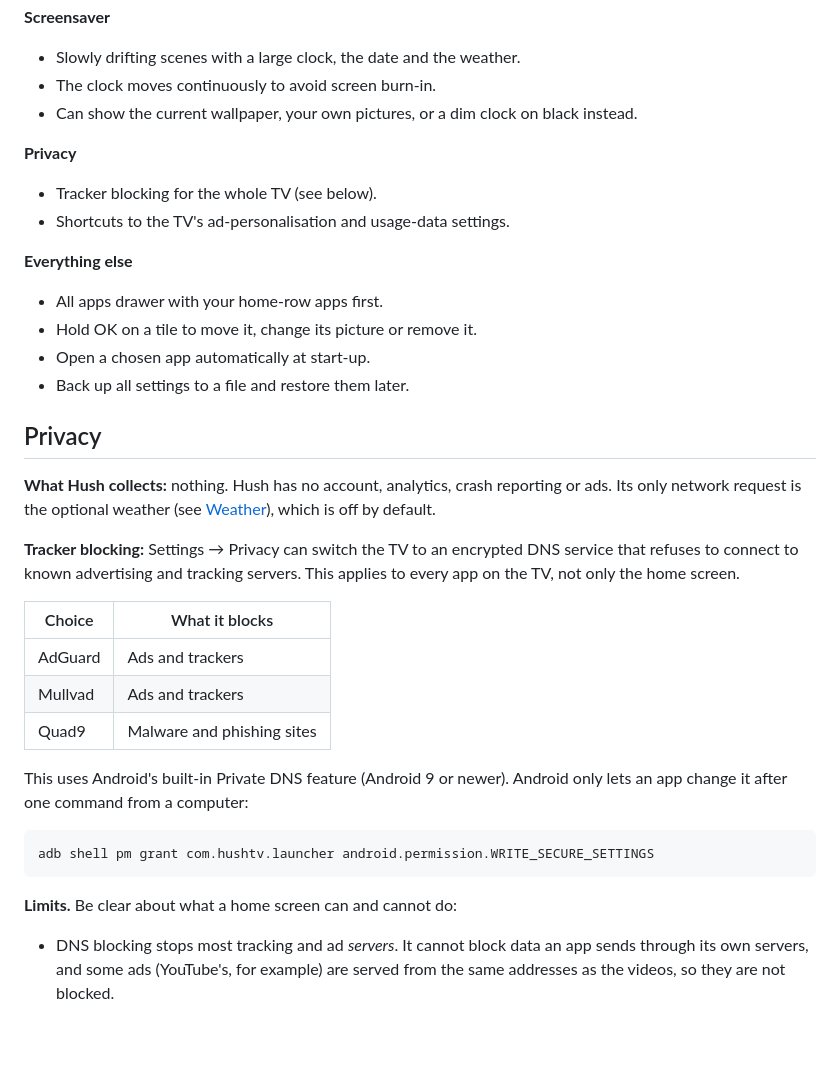
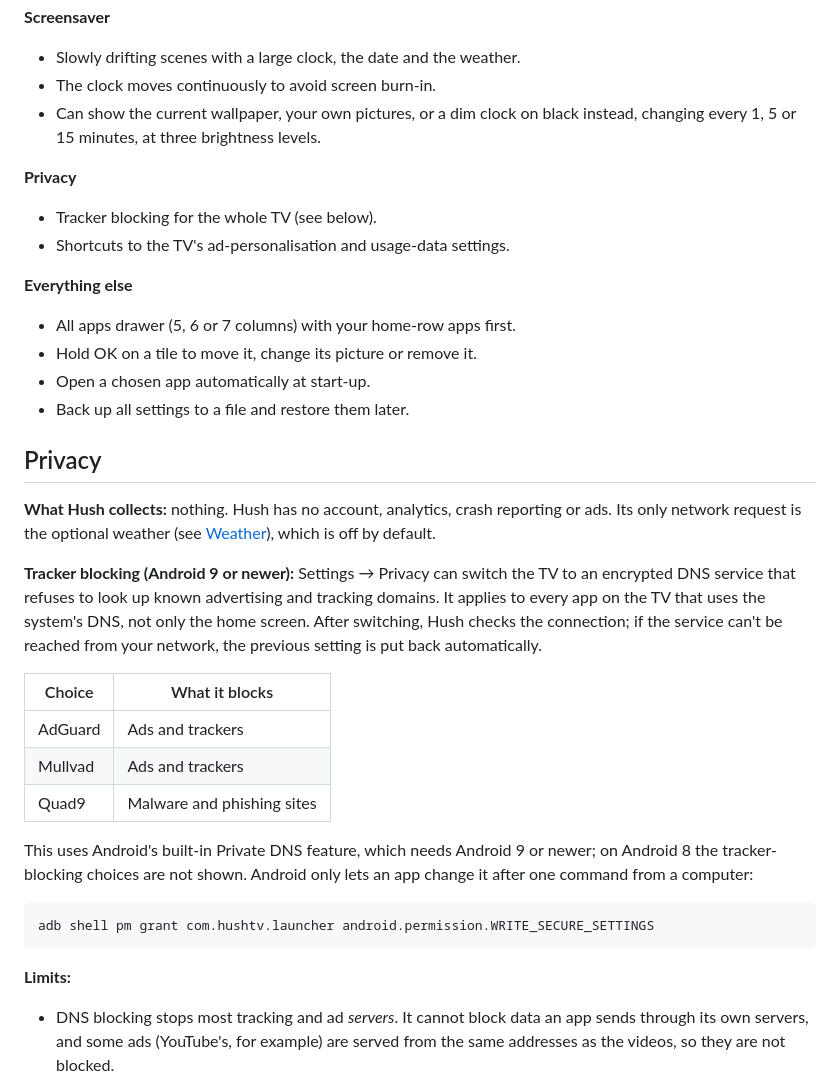
Before and after one commit to hush-tv/HushLauncher, a Markdown page: README.md, the part around one of its changes. Drawn GitHub-style; blank space fills up the shorter version.

````diff
--- a/README.md
+++ b/README.md
@@ -46,14 +48,15 @@ It is free, open source, about 3 MB, and has no account, analytics or advertisin
 **Screensaver**
 - Slowly drifting scenes with a large clock, the date and the weather.
 - The clock moves continuously to avoid screen burn-in.
-- Can show the current wallpaper, your own pictures, or a dim clock on black instead.
+- Can show the current wallpaper, your own pictures, or a dim clock on black instead, changing
+  every 1, 5 or 15 minutes, at three brightness levels.
 
 **Privacy**
 - Tracker blocking for the whole TV (see below).
 - Shortcuts to the TV's ad-personalisation and usage-data settings.
 
 **Everything else**
-- All apps drawer with your home-row apps first.
+- All apps drawer (5, 6 or 7 columns) with your home-row apps first.
 - Hold OK on a tile to move it, change its picture or remove it.
 - Open a chosen app automatically at start-up.
 - Back up all settings to a file and restore them later.
@@ -64,9 +67,11 @@ It is free, open source, about 3 MB, and has no account, analytics or advertisin
 only network request is the optional weather (see [Weather](#weather)), which is off by
 default.
 
-**Tracker blocking:** Settings → Privacy can switch the TV to an encrypted DNS service that
-refuses to connect to known advertising and tracking servers. This applies to every app on the
-TV, not only the home screen.
+**Tracker blocking (Android 9 or newer):** Settings → Privacy can switch the TV to an encrypted DNS service that
+refuses to look up known advertising and tracking domains. It applies to every app on the TV
+that uses the system's DNS, not only the home screen. After switching, Hush checks the
+connection; if the service can't be reached from your network, the previous setting is put back
+automatically.
 
 | Choice | What it blocks |
 |---|---|
@@ -74,14 +79,15 @@ TV, not only the home screen.
 | Mullvad | Ads and trackers |
 | Quad9 | Malware and phishing sites |
 
-This uses Android's built-in Private DNS feature (Android 9 or newer). Android only lets an app
+This uses Android's built-in Private DNS feature, which needs Android 9 or newer; on Android 8
+the tracker-blocking choices are not shown. Android only lets an app
 change it after one command from a computer:
 
 ```bash
 adb shell pm grant com.hushtv.launcher android.permission.WRITE_SECURE_SETTINGS
 ```
 
-**Limits.** Be clear about what a home screen can and cannot do:
+**Limits:**
 
 - DNS blocking stops most tracking and ad *servers*. It cannot block data an app sends through
   its own servers, and some ads (YouTube's, for example) are served from the same addresses as
````
Also changed, not shown: other parts of README.md (+45 -9 lines), .github/ISSUE_TEMPLATE/bug_report.md (added, +19 -0 lines), .github/ISSUE_TEMPLATE/feature_request.md (added, +9 -0 lines), CHANGELOG.md (added, +16 -0 lines), preview/shots/privacy.png, 2 other files.
